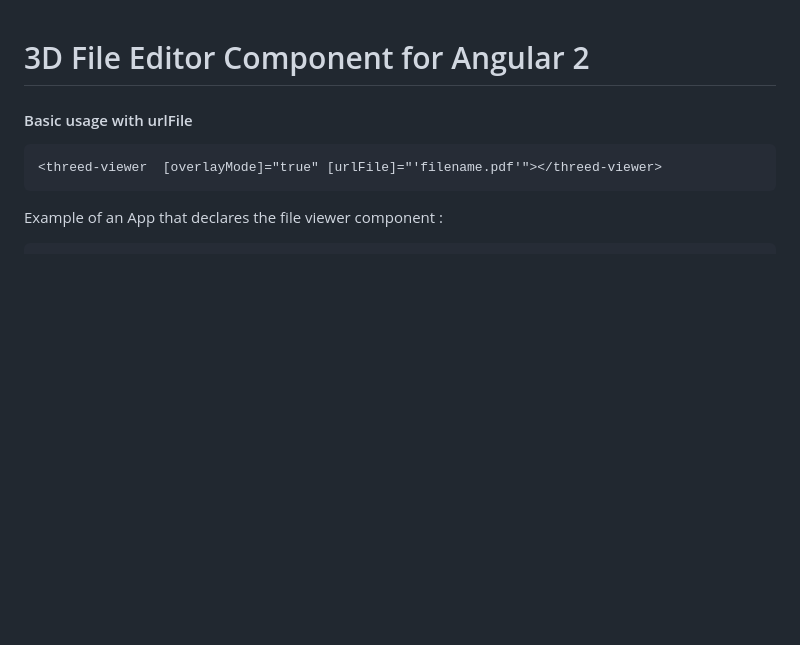
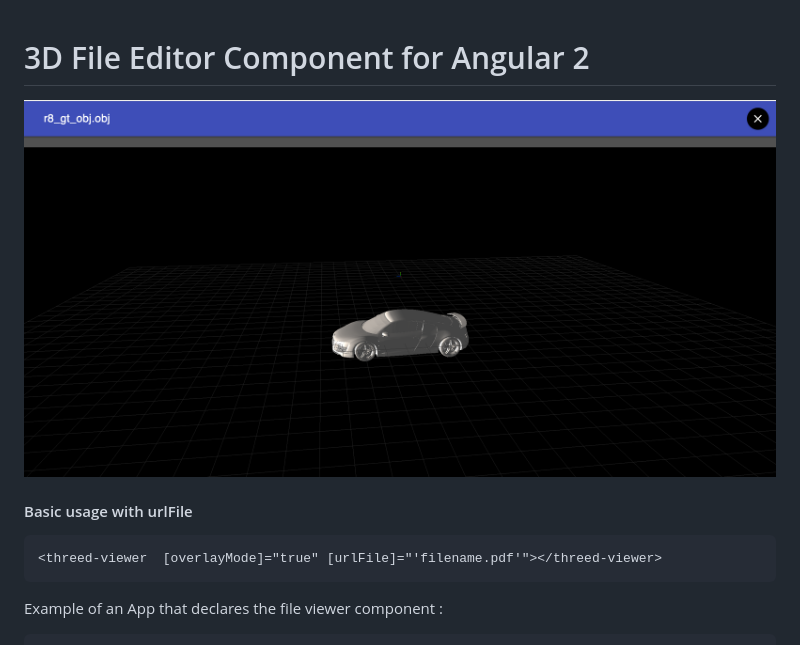
Before and after one commit to eromano/ng2-3d-editor, a Markdown page: README.md, the part around the change. Rendered like a GitHub page; pictures changed too: assets/ScreenShot1.png (added); blank space fills up the shorter version.

Commit message:
add screenshot readme

```diff
--- a/README.md
+++ b/README.md
@@ -1,4 +1,6 @@
 # 3D File Editor Component for Angular 2
+
+![DataTable demo](assets/ScreenShot1.png)
 
 #### Basic usage with urlFile
 
```
